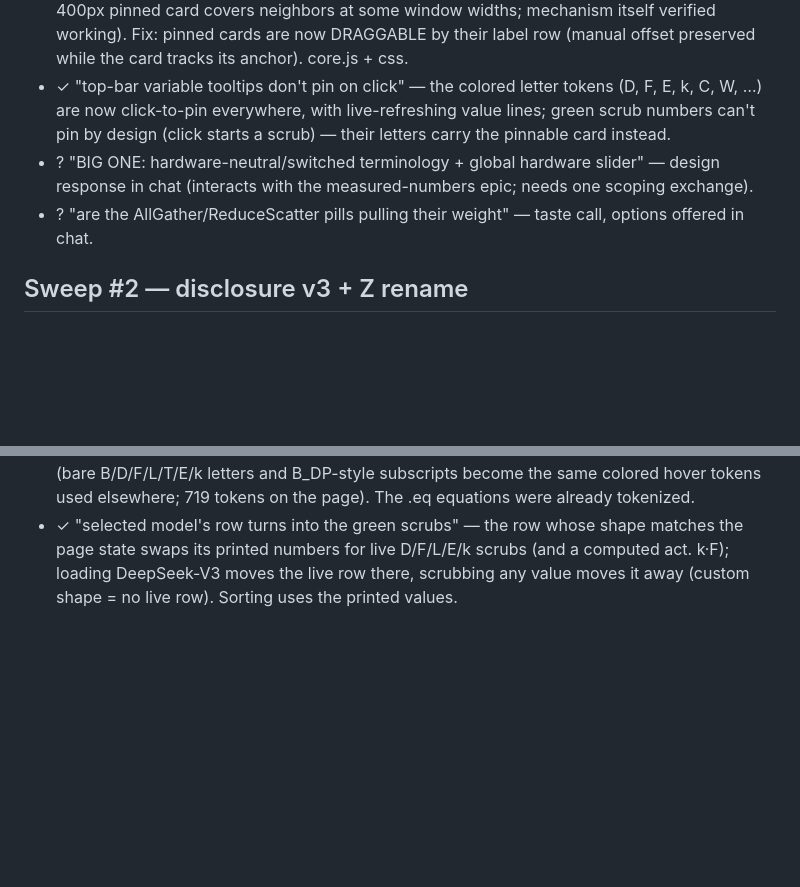
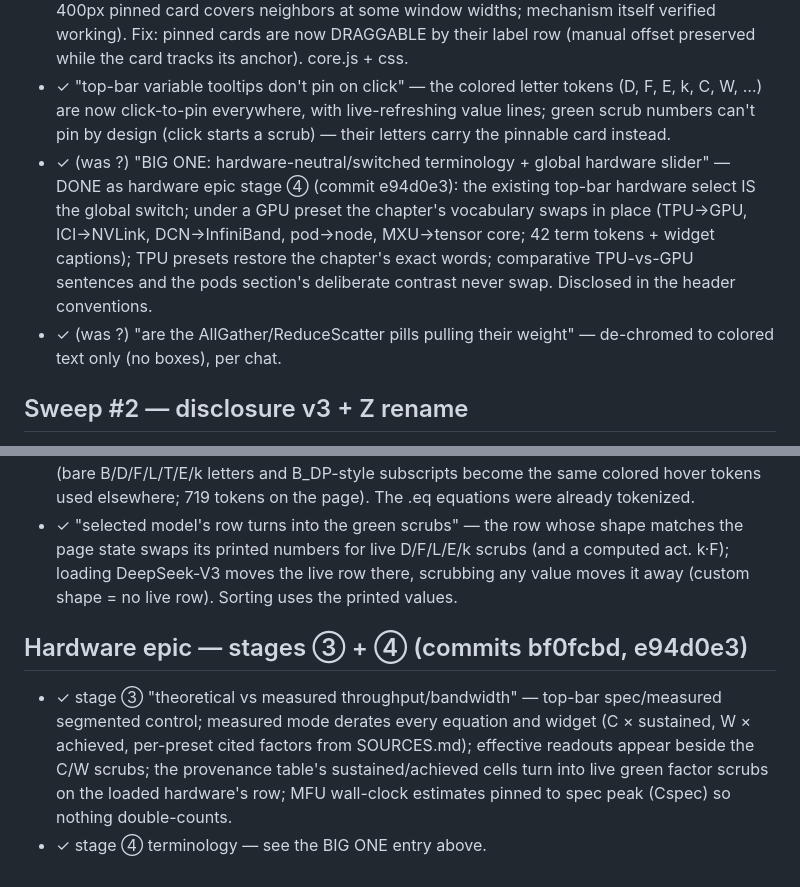
Before and after one commit to ezyang/interactive-parallelize-transformer, a Markdown page: EDITS-LOG.md, 2 parts joined by grey strips. Drawn GitHub-style; blank space fills up the shorter version.

Commit message:
EDITS-LOG: record sweep #3 + hardware epic outcomes

```diff
--- a/EDITS-LOG.md
+++ b/EDITS-LOG.md
@@ -10,8 +10,8 @@ Items already quoted here won't be re-processed on later sweeps.
 - ? "model table too wide / footnote flush with border" — QUEUED: sections/01-intro.html is owned by the running notation agent; fixing immediately after it lands.
 - ✓ "recursive tooltip: pin blue, hover green shows nothing" — diagnosed as occlusion (the 400px pinned card covers neighbors at some window widths; mechanism itself verified working). Fix: pinned cards are now DRAGGABLE by their label row (manual offset preserved while the card tracks its anchor). core.js + css.
 - ✓ "top-bar variable tooltips don't pin on click" — the colored letter tokens (D, F, E, k, C, W, …) are now click-to-pin everywhere, with live-refreshing value lines; green scrub numbers can't pin by design (click starts a scrub) — their letters carry the pinnable card instead.
-- ? "BIG ONE: hardware-neutral/switched terminology + global hardware slider" — design response in chat (interacts with the measured-numbers epic; needs one scoping exchange).
-- ? "are the AllGather/ReduceScatter pills pulling their weight" — taste call, options offered in chat.
+- ✓ (was ?) "BIG ONE: hardware-neutral/switched terminology + global hardware slider" — DONE as hardware epic stage ④ (commit e94d0e3): the existing top-bar hardware select IS the global switch; under a GPU preset the chapter's vocabulary swaps in place (TPU→GPU, ICI→NVLink, DCN→InfiniBand, pod→node, MXU→tensor core; 42 term tokens + widget captions); TPU presets restore the chapter's exact words; comparative TPU-vs-GPU sentences and the pods section's deliberate contrast never swap. Disclosed in the header conventions.
+- ✓ (was ?) "are the AllGather/ReduceScatter pills pulling their weight" — de-chromed to colored text only (no boxes), per chat.
 
 ## Sweep #2 — disclosure v3 + Z rename
 - ✓ "model table too wide + footnote flush" — horizontal-scroll wrapper + margins (was queued; landed pre-sweep).
@@ -34,3 +34,7 @@ Items already quoted here won't be re-processed on later sweeps.
 - ✓ "≈ on Kimi K3 should have a hover" — both ≈ cells (F and act. k·F) explain the latent-vs-routed width choice on hover.
 - ✓ "equations' variables color-ified/tooltip-ified" — done at runtime for every .shape einsum (bare B/D/F/L/T/E/k letters and B_DP-style subscripts become the same colored hover tokens used elsewhere; 719 tokens on the page). The .eq equations were already tokenized.
 - ✓ "selected model's row turns into the green scrubs" — the row whose shape matches the page state swaps its printed numbers for live D/F/L/E/k scrubs (and a computed act. k·F); loading DeepSeek-V3 moves the live row there, scrubbing any value moves it away (custom shape = no live row). Sorting uses the printed values.
+
+## Hardware epic — stages ③ + ④ (commits bf0fcbd, e94d0e3)
+- ✓ stage ③ "theoretical vs measured throughput/bandwidth" — top-bar spec/measured segmented control; measured mode derates every equation and widget (C × sustained, W × achieved, per-preset cited factors from SOURCES.md); effective readouts appear beside the C/W scrubs; the provenance table's sustained/achieved cells turn into live green factor scrubs on the loaded hardware's row; MFU wall-clock estimates pinned to spec peak (Cspec) so nothing double-counts.
+- ✓ stage ④ terminology — see the BIG ONE entry above.
```
